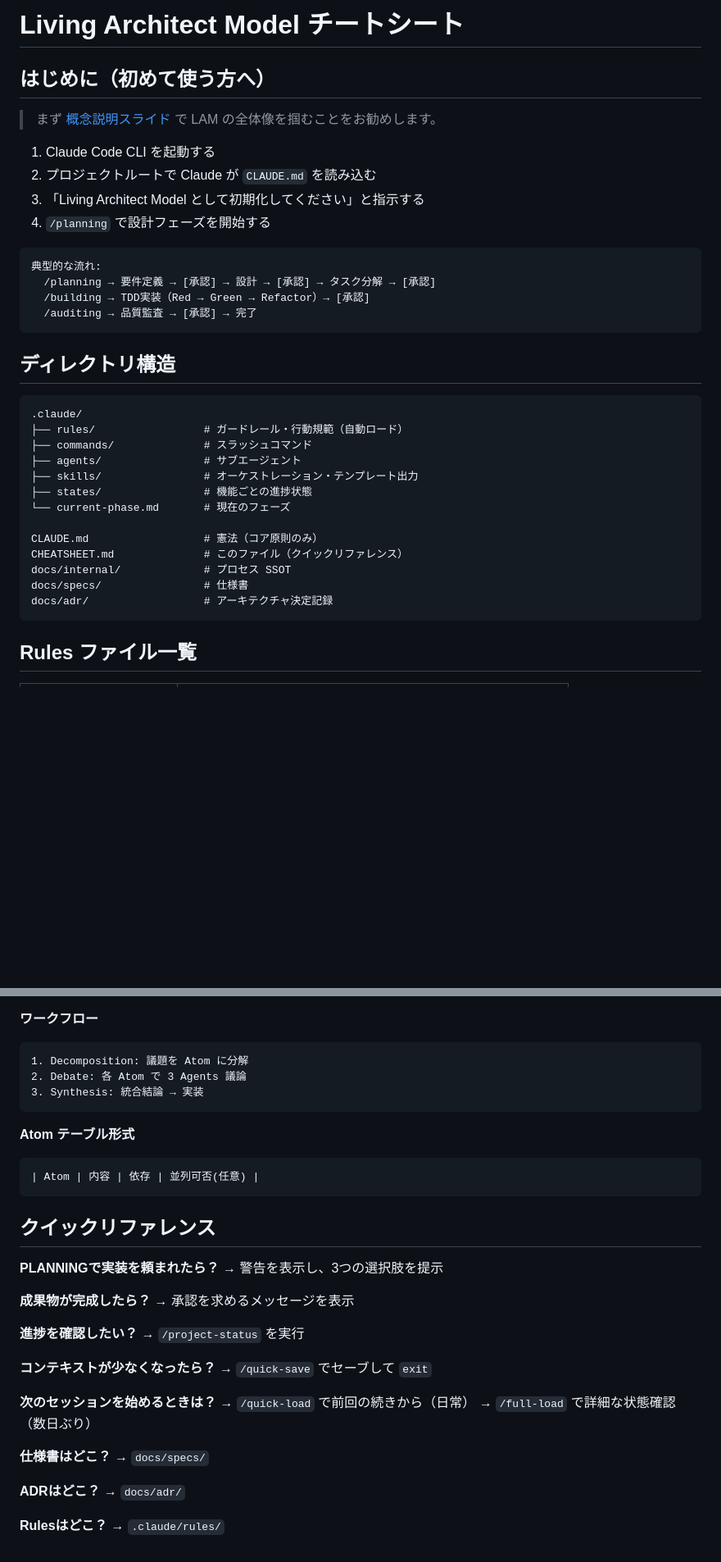
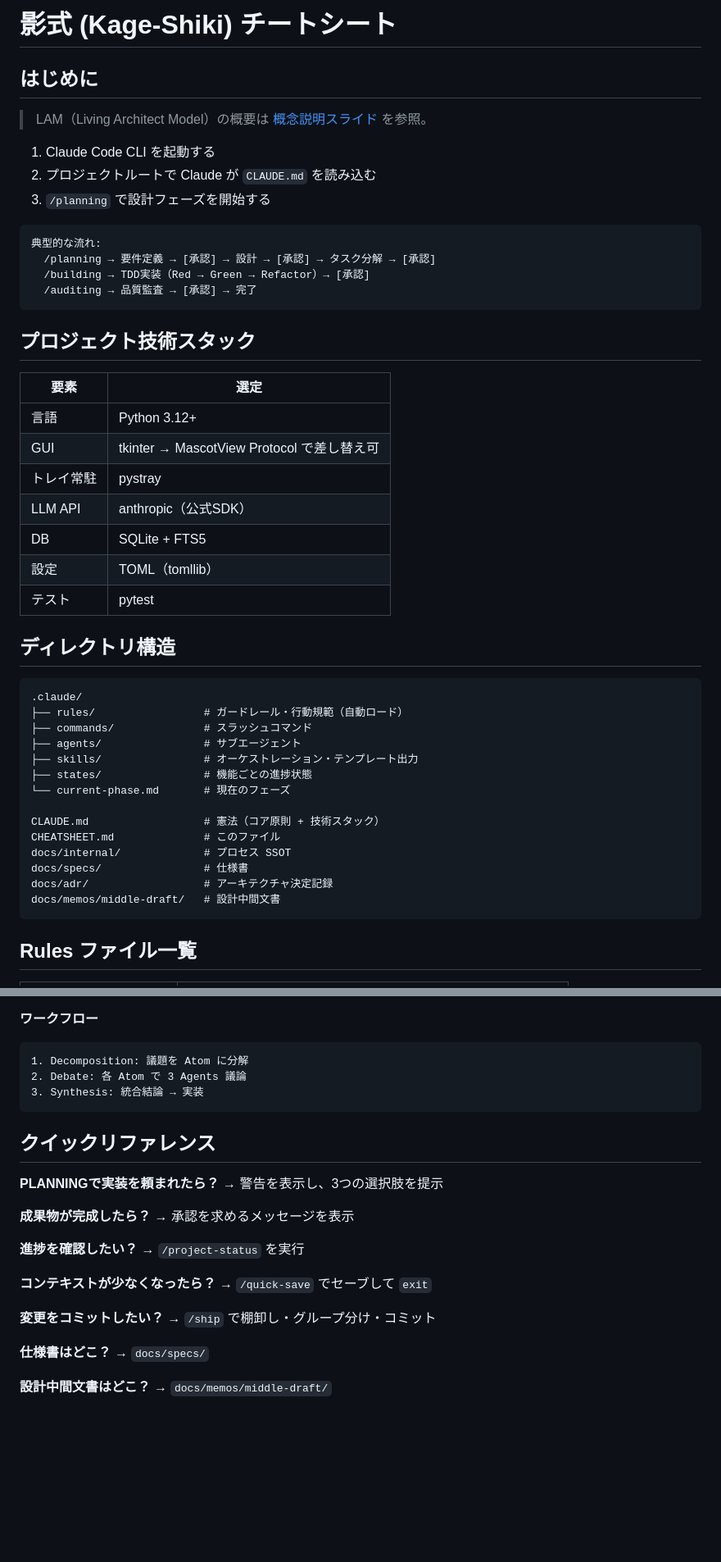
Before and after one commit to sougetuOte/Kage-Shiki, a Markdown page: CHEATSHEET.md, 2 parts joined by grey strips. Shown at 82% size. Rendered like a GitHub page; blank space fills up the shorter version.

Commit message:
docs: CHEATSHEET を影式の技術スタック・ワークフローに更新
- 技術スタック表を追加（Python 3.12+, tkinter, pystray, anthropic, SQLite+FTS5）
- ディレクトリ構造に docs/memos/middle-draft/ を追加
- ワークフローコマンド・補助コマンドの整理
- doc-writer の説明を簡潔化

Co-Authored-By: Claude Opus 4.6 <noreply@anthropic.com>

````diff
--- a/CHEATSHEET.md
+++ b/CHEATSHEET.md
@@ -1,13 +1,12 @@
-# Living Architect Model チートシート
+# 影式 (Kage-Shiki) チートシート
 
-## はじめに（初めて使う方へ）
+## はじめに
 
-> まず [概念説明スライド](docs/slides/index.html) で LAM の全体像を掴むことをお勧めします。
+> LAM（Living Architect Model）の概要は [概念説明スライド](docs/slides/index.html) を参照。
 
 1. Claude Code CLI を起動する
 2. プロジェクトルートで Claude が `CLAUDE.md` を読み込む
-3. 「Living Architect Model として初期化してください」と指示する
-4. `/planning` で設計フェーズを開始する
+3. `/planning` で設計フェーズを開始する
 
 ```
 典型的な流れ:
@@ -15,6 +14,18 @@
   /building → TDD実装（Red → Green → Refactor）→ [承認]
   /auditing → 品質監査 → [承認] → 完了
 ```
+
+## プロジェクト技術スタック
+
+| 要素 | 選定 |
+|------|------|
+| 言語 | Python 3.12+ |
+| GUI | tkinter → MascotView Protocol で差し替え可 |
+| トレイ常駐 | pystray |
+| LLM API | anthropic（公式SDK） |
+| DB | SQLite + FTS5 |
+| 設定 | TOML（tomllib） |
+| テスト | pytest |
 
 ## ディレクトリ構造
 
@@ -27,11 +38,12 @@
 ├── states/                # 機能ごとの進捗状態
 └── current-phase.md       # 現在のフェーズ
 
-CLAUDE.md                  # 憲法（コア原則のみ）
-CHEATSHEET.md              # このファイル（クイックリファレンス）
+CLAUDE.md                  # 憲法（コア原則 + 技術スタック）
+CHEATSHEET.md              # このファイル
 docs/internal/             # プロセス SSOT
 docs/specs/                # 仕様書
 docs/adr/                  # アーキテクチャ決定記録
+docs/memos/middle-draft/   # 設計中間文書
 ```
 
 ## Rules ファイル一覧
@@ -153,11 +166,6 @@ requirements → [承認] → design → [承認] → tasks → [承認] → BUI
 3. Synthesis: 統合結論 → 実装
 ```
 
-**Atom テーブル形式**
-```
-| Atom | 内容 | 依存 | 並列可否(任意) |
-```
-
 ## クイックリファレンス
 
 **PLANNINGで実装を頼まれたら？**
@@ -172,15 +180,11 @@ requirements → [承認] → design → [承認] → tasks → [承認] → BUI
 **コンテキストが少なくなったら？**
 → `/quick-save` でセーブして `exit`
 
-**次のセッションを始めるときは？**
-→ `/quick-load` で前回の続きから（日常）
-→ `/full-load` で詳細な状態確認（数日ぶり）
+**変更をコミットしたい？**
+→ `/ship` で棚卸し・グループ分け・コミット
 
 **仕様書はどこ？**
 → `docs/specs/`
 
-**ADRはどこ？**
-→ `docs/adr/`
-
-**Rulesはどこ？**
-→ `.claude/rules/`
+**設計中間文書はどこ？**
+→ `docs/memos/middle-draft/`
````
Also changed, not shown: other parts of CHEATSHEET.md (+12 -11 lines).
